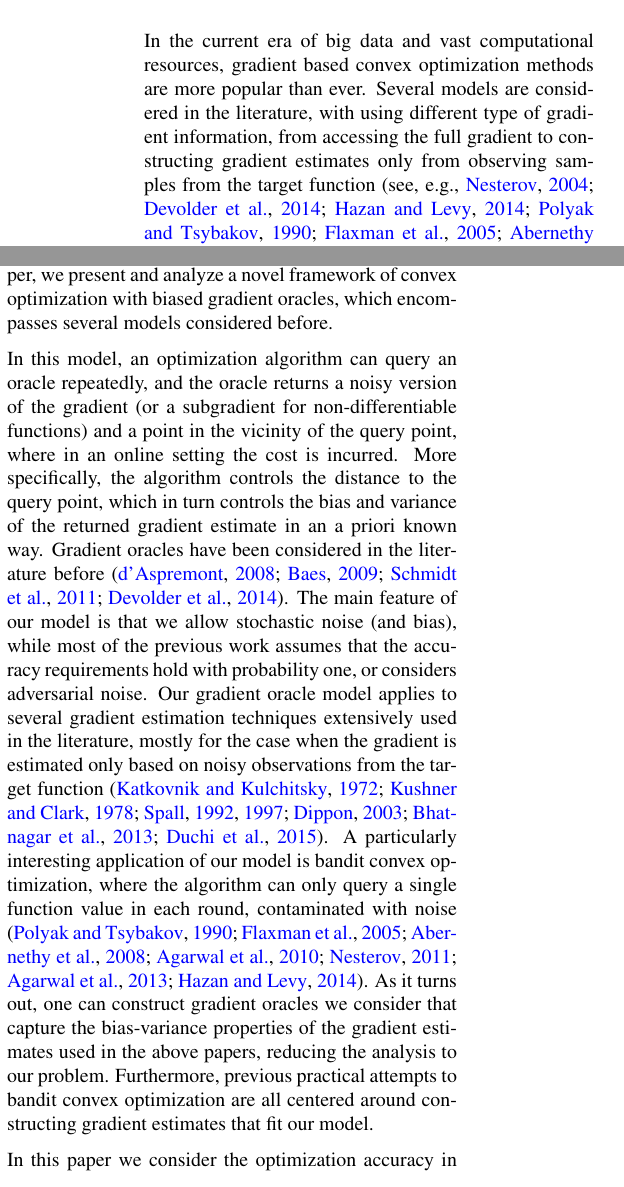
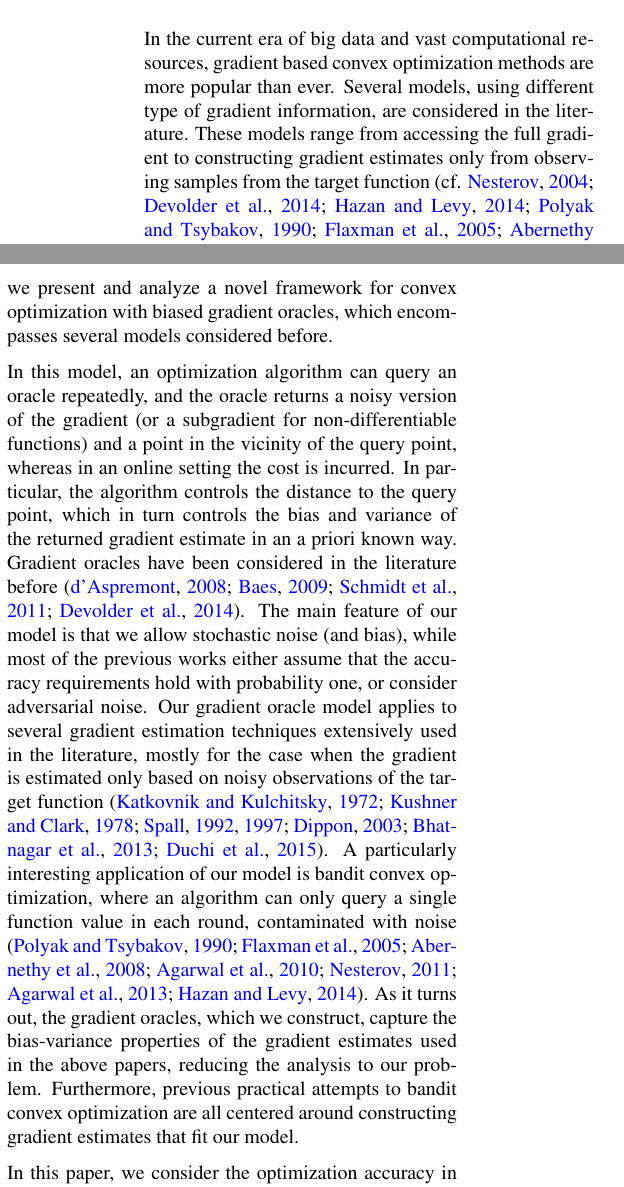
Before and after one commit to Szepi/OptWithGradOracle, a LaTeX paper (aistats_camera_ready/bgo-cam-ready.tex, which reads aistats_camera_ready/intro.tex): two parts of the columns of page 1 of 24, joined at a grey line, cut so that both start at the same text. Compiled offline with pdfLaTeX.

Commit message:
minor changes to intro

```diff
--- a/aistats_camera_ready/intro.tex
+++ b/aistats_camera_ready/intro.tex
@@ -1,13 +1,13 @@
 %!TEX root =  bgo-cam-ready.tex
 % please do not delete or change the first line (needed by Csaba's editor)
-In the current era of big data and vast computational resources, gradient based convex optimization methods are more popular than ever. Several models are considered in the literature, with using different type of gradient information, from accessing the full gradient to constructing gradient estimates only from observing samples from the target function (see, e.g., \citealp{nesterov2004introductory,DeGliNe14,HaLe14:SOC,PoTsy90,flaxman2005online,AbHaRa08,AgDeXi10,Ne11:TR,AgFoHsuKaRa13:SIAM,katkul,kushcla,spall1992multivariate,spall1997one,Dip03:AoS,bhatnagar-book,duchi2015optimal}). In this paper, we present and analyze a novel framework of convex optimization with biased gradient oracles, which encompasses several models considered before.
+In the current era of big data and vast computational resources, gradient based convex optimization methods are more popular than ever. Several models, using different type of gradient information, are considered in the literature. These models range from accessing the full gradient to constructing gradient estimates only from observing samples from the target function (cf. \citealp{nesterov2004introductory,DeGliNe14,HaLe14:SOC,PoTsy90,flaxman2005online,AbHaRa08,AgDeXi10,Ne11:TR,AgFoHsuKaRa13:SIAM,katkul,kushcla,spall1992multivariate,spall1997one,Dip03:AoS,bhatnagar-book,duchi2015optimal}). In this paper, we present and analyze a novel framework for convex optimization with biased gradient oracles, which encompasses several models considered before.
 
-In this model, an optimization algorithm can query an oracle repeatedly, and the oracle returns a noisy version of the gradient (or a subgradient for non-differentiable functions) and a point in the vicinity of the query point, where in an online setting the cost is incurred. More specifically, the algorithm controls the distance to the query point, which in turn controls the bias and variance of the returned gradient estimate in an a priori known way.
-Gradient oracles have been considered in the literature before \citep{dAsp08,Baes09,SchRoBa11,DeGliNe14}. The main feature of our model is that we allow stochastic noise (and bias), while most of the previous work assumes that the accuracy requirements hold with probability one, or considers adversarial noise. Our gradient oracle model applies to several gradient estimation techniques extensively used in the literature, mostly for the case when the gradient is estimated only based on noisy observations from the target function \citep{katkul,kushcla,spall1992multivariate,spall1997one,Dip03:AoS,bhatnagar-book,duchi2015optimal}. A particularly interesting application of our model is bandit convex optimization, where the algorithm can only query a single function value in each round, contaminated with noise \citep{PoTsy90,flaxman2005online,AbHaRa08,AgDeXi10,Ne11:TR,AgFoHsuKaRa13:SIAM,HaLe14:SOC}. As it turns out, one can construct gradient oracles we consider that capture the bias-variance properties of the gradient estimates used in the above papers, reducing the analysis to our problem. Furthermore, previous practical attempts to bandit convex optimization are all centered around constructing gradient estimates that fit our model.
+In this model, an optimization algorithm can query an oracle repeatedly, and the oracle returns a noisy version of the gradient (or a subgradient for non-differentiable functions) and a point in the vicinity of the query point, whereas in an online setting the cost is incurred. In particular, the algorithm controls the distance to the query point, which in turn controls the bias and variance of the returned gradient estimate in an a priori known way.
+Gradient oracles have been considered in the literature before \citep{dAsp08,Baes09,SchRoBa11,DeGliNe14}. The main feature of our model is that we allow stochastic noise (and bias), while most of the previous works either assume that the accuracy requirements hold with probability one, or consider adversarial noise. Our gradient oracle model applies to several gradient estimation techniques extensively used in the literature, mostly for the case when the gradient is estimated only based on noisy observations of the target function \citep{katkul,kushcla,spall1992multivariate,spall1997one,Dip03:AoS,bhatnagar-book,duchi2015optimal}. A particularly interesting application of our model is bandit convex optimization, where an algorithm can only query a single function value in each round, contaminated with noise \citep{PoTsy90,flaxman2005online,AbHaRa08,AgDeXi10,Ne11:TR,AgFoHsuKaRa13:SIAM,HaLe14:SOC}. As it turns out, the gradient oracles, which we construct, capture the bias-variance properties of the gradient estimates used in the above papers, reducing the analysis to our problem. Furthermore, previous practical attempts to bandit convex optimization are all centered around constructing gradient estimates that fit our model.
 %((some issues with whether you can cancel the noise; we assume you cannot))A
 
-In this paper we consider the optimization accuracy in both the stochastic and online bandit convex optimization (BCO) setting.
-In the stochastic BCO setting, an algorithm repeatedly queries the oracle at different points in order to minimize the optimization error. On the other hand, in the online BCO setting, the aim is to minimize the regret, which roughly translates to ensuring that the sum of the function values at the points returned by the oracle is not too far from the optimal value (see Section \ref{sec:sbco} for a detailed description).
+In this paper, we consider the optimization accuracy in both the stochastic and online bandit convex optimization (BCO) setting.
+In the stochastic BCO setting, an algorithm repeatedly queries the oracle at different points in order to minimize the optimization error. On the other hand, in an online BCO setting, the aim is to minimize the regret, which roughly translates to ensuring that the sum of the function values at the points returned by the oracle is not too far from the optimal value (see Section \ref{sec:sbco} for a detailed description).
 We  provide upper and lower bounds on the minimax optimization error (or regret) for several oracle models, which correspond to different ways of quantifying the bias-variance tradeoff of the gradient estimate. In particular, we provide matching upper and lower bounds for optimizing smooth, convex functions. We do not claim to invent methods for proving upper bounds, as the methods we use have been developed for special cases for a long time by now (see the references above).
 Our main contribution lies in abstracting away the properties of gradient estimation procedures
 to create our new oracle model, in which we are able to study not only upper bounds, but also lower bounds about the rate of convergence
```
Also changed, not shown: aistats_camera_ready/intro.tex (2 more changed lines).
